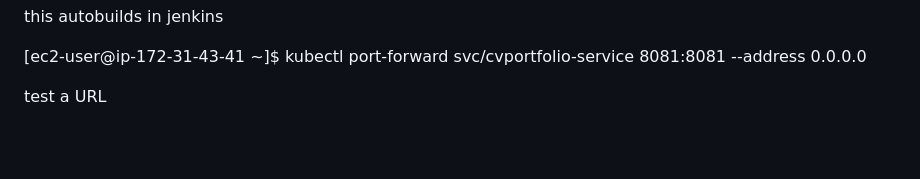
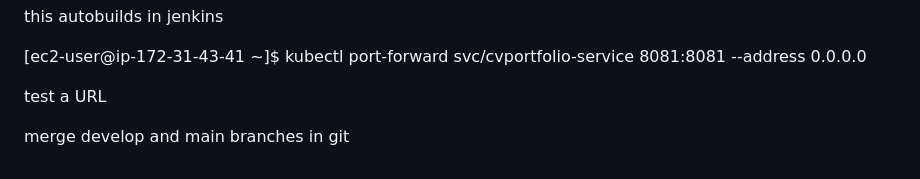
Before and after one commit to rainabanakar1994/cvportfolio, a Markdown page: README.md, the part around the change. Drawn GitHub-style; blank space fills up the shorter version.

```diff
--- a/README.md
+++ b/README.md
@@ -330,3 +330,5 @@ this autobuilds in jenkins
 [ec2-user@ip-172-31-43-41 ~]$ kubectl port-forward svc/cvportfolio-service 8081:8081 --address 0.0.0.0
 
 test a URL
+
+merge develop and main branches in git
```
